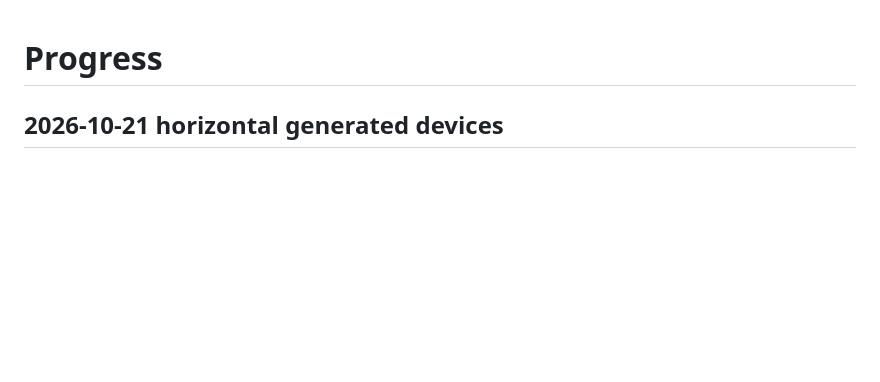
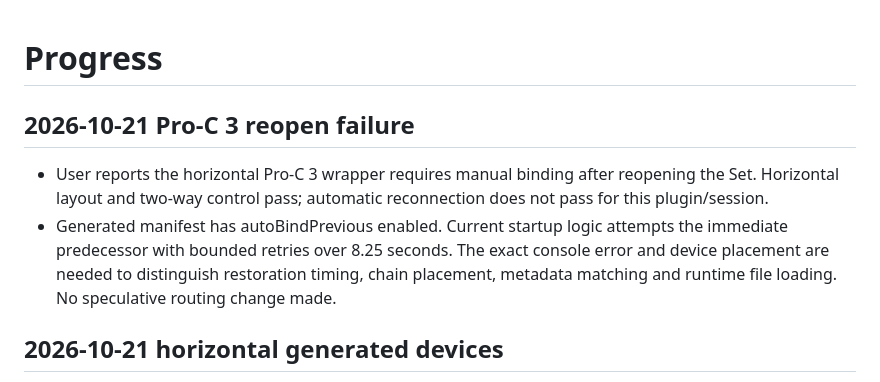
Before and after one commit to xxnoodl/ableton_device_vst_wrapper, a Markdown page: docs/progress.md, the part around the change. GitHub-like rendering; blank space fills up the shorter version.

Commit message:
note pro c3 reconnect failure

```diff
--- a/docs/progress.md
+++ b/docs/progress.md
@@ -1,4 +1,9 @@
 # Progress
+
+## 2026-10-21 Pro-C 3 reopen failure
+
+- User reports the horizontal Pro-C 3 wrapper requires manual binding after reopening the Set. Horizontal layout and two-way control pass; automatic reconnection does not pass for this plugin/session.
+- Generated manifest has autoBindPrevious enabled. Current startup logic attempts the immediate predecessor with bounded retries over 8.25 seconds. The exact console error and device placement are needed to distinguish restoration timing, chain placement, metadata matching and runtime file loading. No speculative routing change made.
 
 ## 2026-10-21 horizontal generated devices
 
```
Also changed, not shown: docs/testing.md (+2 -0 lines).
